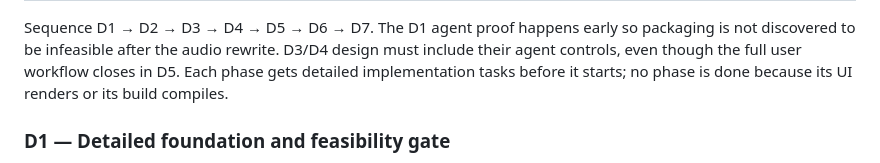
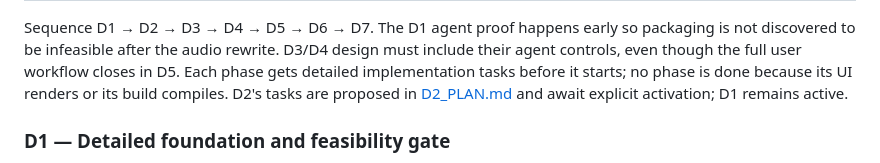
Before and after one commit to garthtrickett/songwriting, a Markdown page: DESKTOP_PORT_PLAN.md, the part around the change. Rendered like a GitHub page.

Commit message:
Propose D2 implementation plan, awaiting activation

```diff
--- a/DESKTOP_PORT_PLAN.md
+++ b/DESKTOP_PORT_PLAN.md
@@ -294,7 +294,8 @@ Sequence D1 → D2 → D3 → D4 → D5 → D6 → D7. The D1 agent proof happen
 packaging is not discovered to be infeasible after the audio rewrite. D3/D4 design
 must include their agent controls, even though the full user workflow closes in D5.
 Each phase gets detailed implementation tasks before it starts; no phase is done
-because its UI renders or its build compiles.
+because its UI renders or its build compiles. D2's tasks are proposed in
+[D2_PLAN.md](D2_PLAN.md) and await explicit activation; D1 remains active.
 
 ### D1 — Detailed foundation and feasibility gate
 
```
Also changed, not shown: D2_PLAN.md (added, +99 -0 lines), PHASES.md (+2 -1 lines).
